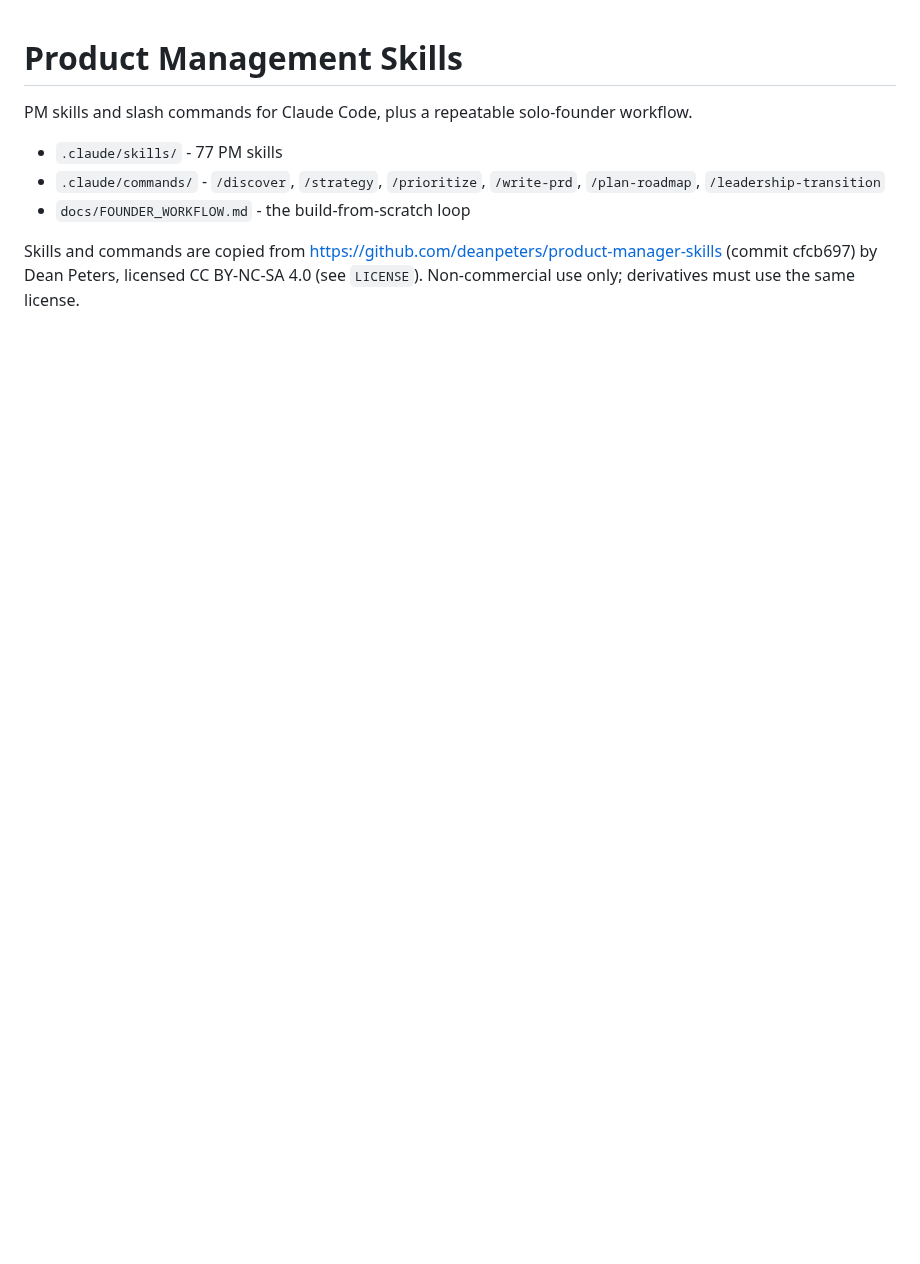
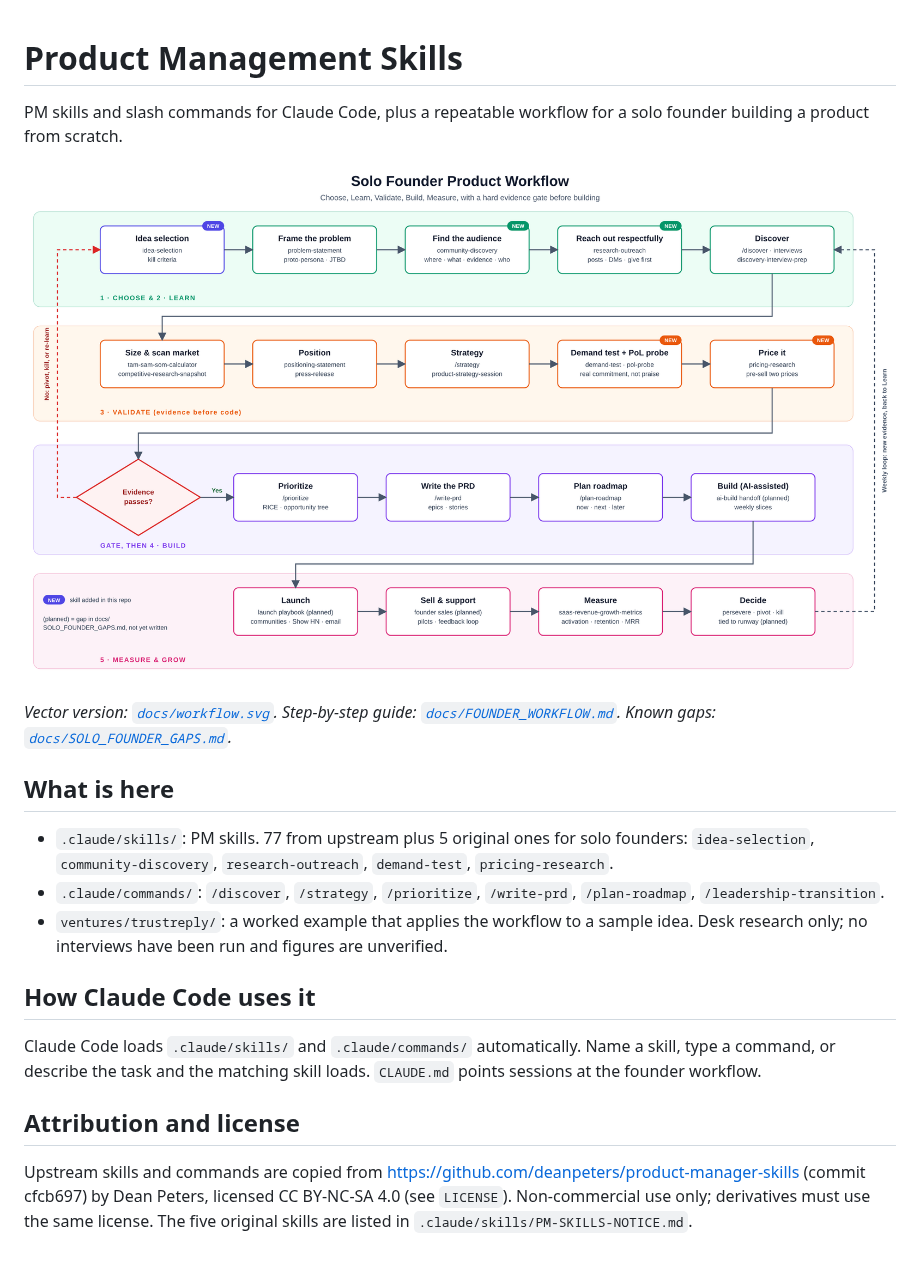
Before and after one commit to Amrith-ops/product-management-skills, a Markdown page: README.md, the part around the change. GitHub-like rendering; pictures changed too: docs/workflow.png (added); blank space fills up the shorter version.

Commit message:
Add workflow diagram to README
Co-Authored-By: Claude Sonnet 5.5 <noreply@anthropic.com>
Claude-Session: https://claude.ai/code/session_017XzBiBLmZxsFdEWxagPJUe

```diff
--- a/README.md
+++ b/README.md
@@ -1,11 +1,22 @@
 # Product Management Skills
 
-PM skills and slash commands for Claude Code, plus a repeatable solo-founder workflow.
+PM skills and slash commands for Claude Code, plus a repeatable workflow for a solo founder building a product from scratch.
 
-- `.claude/skills/` - 77 PM skills
-- `.claude/commands/` - `/discover`, `/strategy`, `/prioritize`, `/write-prd`, `/plan-roadmap`, `/leadership-transition`
-- `docs/FOUNDER_WORKFLOW.md` - the build-from-scratch loop
+![Solo founder product workflow](docs/workflow.png)
 
-Skills and commands are copied from https://github.com/deanpeters/product-manager-skills
-(commit cfcb697) by Dean Peters, licensed CC BY-NC-SA 4.0 (see `LICENSE`).
-Non-commercial use only; derivatives must use the same license.
+*Vector version: [`docs/workflow.svg`](docs/workflow.svg). Step-by-step guide: [`docs/FOUNDER_WORKFLOW.md`](docs/FOUNDER_WORKFLOW.md). Known gaps: [`docs/SOLO_FOUNDER_GAPS.md`](docs/SOLO_FOUNDER_GAPS.md).*
+
+## What is here
+- `.claude/skills/`: PM skills. 77 from upstream plus 5 original ones for solo founders:
+  `idea-selection`, `community-discovery`, `research-outreach`, `demand-test`, `pricing-research`.
+- `.claude/commands/`: `/discover`, `/strategy`, `/prioritize`, `/write-prd`, `/plan-roadmap`, `/leadership-transition`.
+- `ventures/trustreply/`: a worked example that applies the workflow to a sample idea. Desk research only; no interviews have been run and figures are unverified.
+
+## How Claude Code uses it
+Claude Code loads `.claude/skills/` and `.claude/commands/` automatically. Name a skill, type a command,
+or describe the task and the matching skill loads. `CLAUDE.md` points sessions at the founder workflow.
+
+## Attribution and license
+Upstream skills and commands are copied from https://github.com/deanpeters/product-manager-skills
+(commit cfcb697) by Dean Peters, licensed CC BY-NC-SA 4.0 (see `LICENSE`). Non-commercial use only;
+derivatives must use the same license. The five original skills are listed in `.claude/skills/PM-SKILLS-NOTICE.md`.
```
Also changed, not shown: 1 other file.
